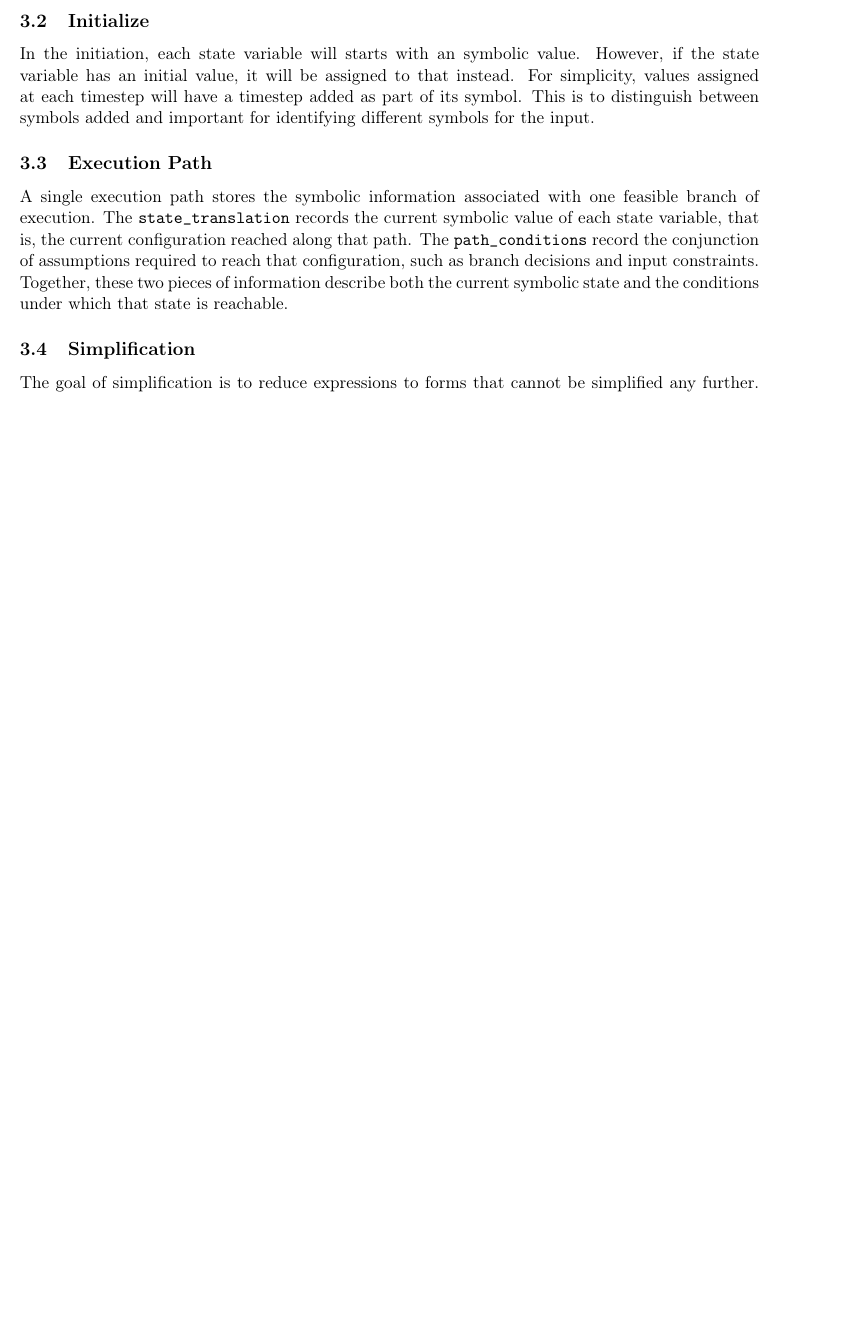
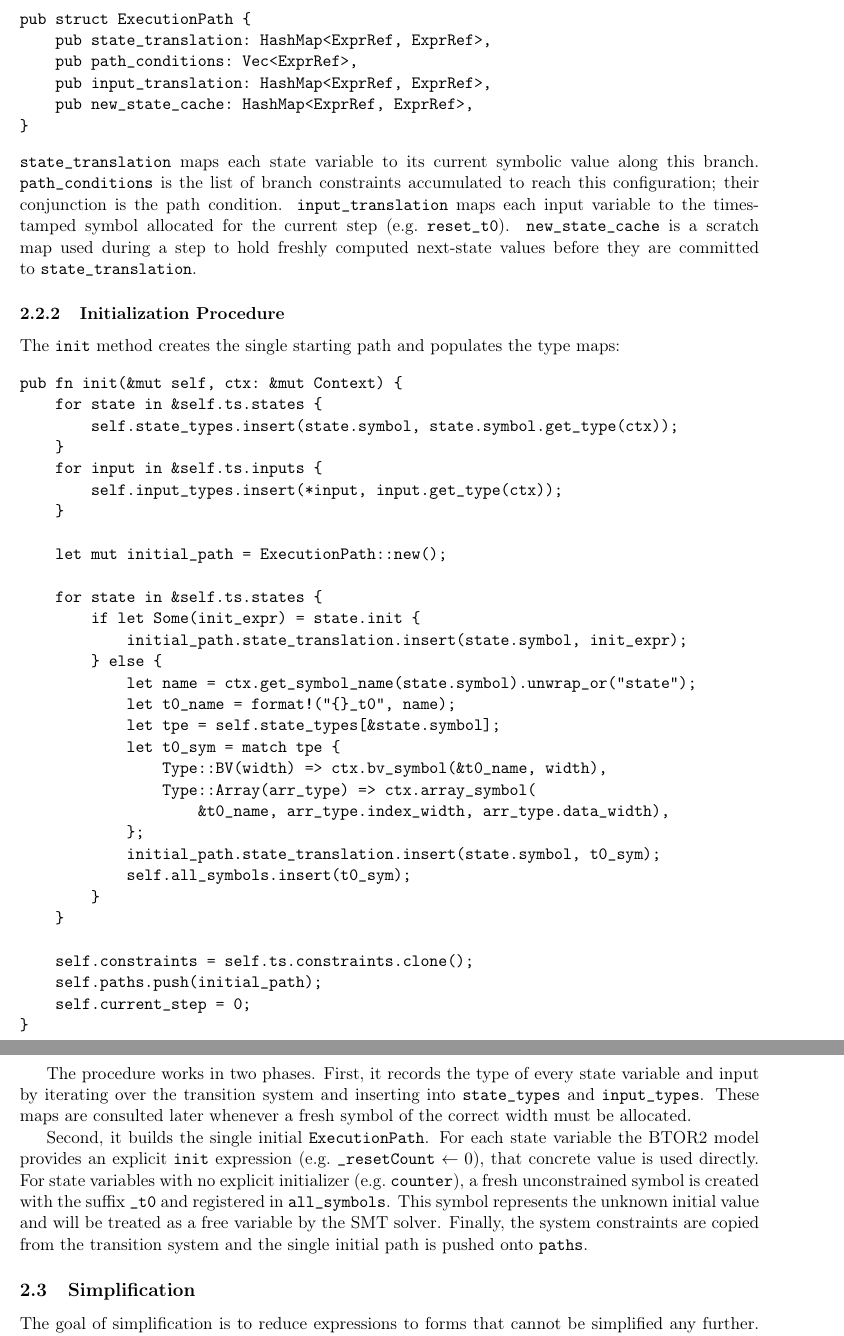
Before and after one commit to KevinzChen04/CS5999, a LaTeX document (paper/main.tex): part of page 8 of 11 before the commit and two parts of pages 9 and 10 of 12 after it, the two joined at a grey line, cut at the place of the change, the shorter picture padded with empty space. Compiled offline with pdfLaTeX.

Commit message:
rewrote initialization

```diff
--- a/paper/main.tex
+++ b/paper/main.tex
@@ -358,10 +358,9 @@ First we illustrate how the symbolic executor runs with an example BTOR2 model.
 \end{tabular}
 \end{center}
 
-\subsection{Initialize}
+\subsection{Initialization}
 
-In the initiation, each state variable will starts with an symbolic value. However, if the state variable has an initial value, it will be assigned to that instead. For simplicity, values assigned at each timestep will have a timestep added as part of its symbol. This is to distinguish between symbols added and important for identifying different symbols for the input.
+Initialization sets up the data structures that the symbolic executor will maintain throughout execution. Before describing the procedure itself, we first examine the two core types it operates on: the \texttt{SymbolicExecutor} struct, which holds all persistent state, and the \texttt{ExecutionPath} struct, which represents a single feasible branch.
 
-\subsection{Execution Path}
+\subsubsection{SymbolicExecutor Fields}
 
-A single execution path stores the symbolic information associated with one feasible branch of execution. The \texttt{state\_translation} records the current symbolic value of each state variable, that is, the current configuration reached along that path. The \texttt{path\_conditions} record the conjunction of assumptions required to reach that configuration, such as branch decisions and input constraints. Together, these two pieces of information describe both the current symbolic state and the conditions under which that state is reachable.
@@ -368,3 +397,59 @@ A single execution path stores the symbolic information associated with one feas
+\begin{center}
+\begin{verbatim}
+pub struct ExecutionPath {
+    pub state_translation: HashMap<ExprRef, ExprRef>,
+    pub path_conditions: Vec<ExprRef>,
+    pub input_translation: HashMap<ExprRef, ExprRef>,
+    pub new_state_cache: HashMap<ExprRef, ExprRef>,
+}
+\end{verbatim}
+\end{center}
+
+\noindent \texttt{state\_translation} maps each state variable to its current symbolic value along this branch. \texttt{path\_conditions} is the list of branch constraints accumulated to reach this configuration; their conjunction is the path condition. \texttt{input\_translation} maps each input variable to the timestamped symbol allocated for the current step (e.g.\ \texttt{reset\_t0}). \texttt{new\_state\_cache} is a scratch map used during a step to hold freshly computed next-state values before they are committed to \texttt{state\_translation}.
+
+\subsubsection{Initialization Procedure}
+
+The \texttt{init} method creates the single starting path and populates the type maps:
+
+\begin{center}
+\begin{verbatim}
+pub fn init(&mut self, ctx: &mut Context) {
+    for state in &self.ts.states {
+        self.state_types.insert(state.symbol, state.symbol.get_type(ctx));
+    }
+    for input in &self.ts.inputs {
+        self.input_types.insert(*input, input.get_type(ctx));
+    }
+
+    let mut initial_path = ExecutionPath::new();
+
+    for state in &self.ts.states {
+        if let Some(init_expr) = state.init {
+            initial_path.state_translation.insert(state.symbol, init_expr);
+        } else {
+            let name = ctx.get_symbol_name(state.symbol).unwrap_or("state");
+            let t0_name = format!("{}_t0", name);
+            let tpe = self.state_types[&state.symbol];
+            let t0_sym = match tpe {
+                Type::BV(width) => ctx.bv_symbol(&t0_name, width),
+                Type::Array(arr_type) => ctx.array_symbol(
+                    &t0_name, arr_type.index_width, arr_type.data_width),
+            };
+            initial_path.state_translation.insert(state.symbol, t0_sym);
+            self.all_symbols.insert(t0_sym);
+        }
+    }
+
+    self.constraints = self.ts.constraints.clone();
+    self.paths.push(initial_path);
+    self.current_step = 0;
+}
+\end{verbatim}
+\end{center}
+
+The procedure works in two phases. First, it records the type of every state variable and input by iterating over the transition system and inserting into \texttt{state\_types} and \texttt{input\_types}. These maps are consulted later whenever a fresh symbol of the correct width must be allocated.
+
+Second, it builds the single initial \texttt{ExecutionPath}. For each state variable the BTOR2 model provides an explicit \texttt{init} expression (e.g.\ \texttt{\_resetCount} $\gets 0$), that concrete value is used directly. For state variables with no explicit initializer (e.g.\ \texttt{counter}), a fresh unconstrained symbol is created with the suffix \texttt{\_t0} and registered in \texttt{all\_symbols}. This symbol represents the unknown initial value and will be treated as a free variable by the SMT solver. Finally, the system constraints are copied from the transition system and the single initial path is pushed onto \texttt{paths}.
 
 \subsection{Simplification}
 
```
Also changed, not shown: paper/main.pdf, paper/main.tex (34 more changed lines).
